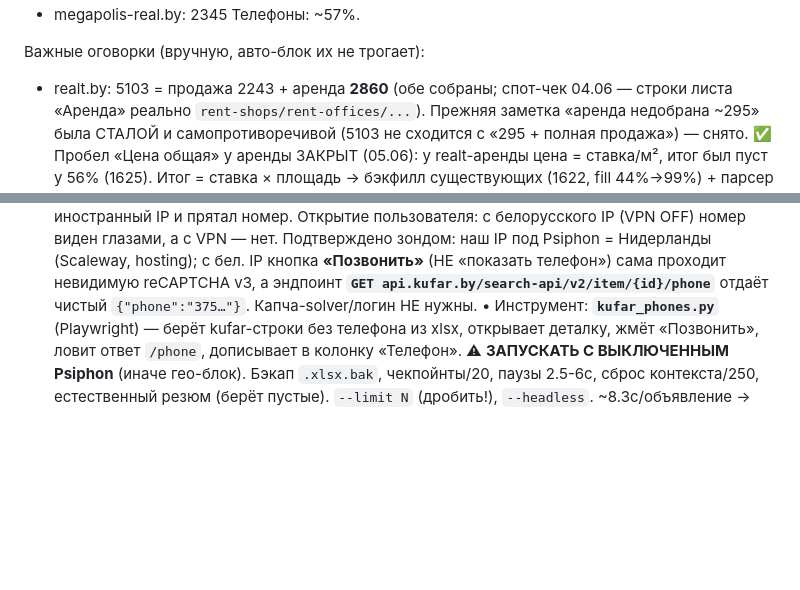
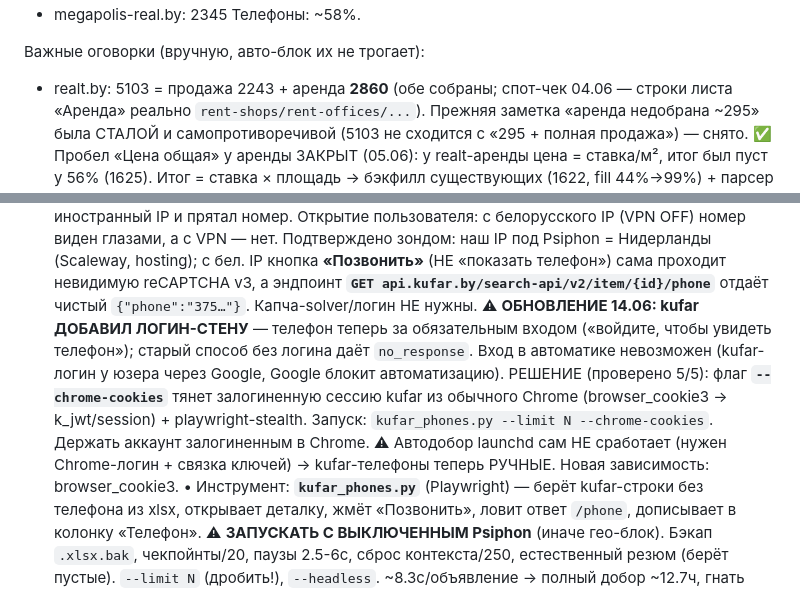
Before and after one commit to Bakuka17/parser-realt, a Markdown page: CLAUDE.md, 2 parts joined by grey strips. Rendered like a GitHub page; blank space fills up the shorter version.

Commit message:
CLAUDE.md: kufar телефоны за логин-стеной (14.06) → --chrome-cookies
Метод обновлён: kufar спрятал телефон за вход, добор теперь через cookies
залогиненного Chrome (browser_cookie3) + playwright-stealth. Автодобор launchd
больше не работает сам — kufar-телефоны стали ручными.

Co-Authored-By: Claude Opus 4.8 <noreply@anthropic.com>

```diff
--- a/CLAUDE.md
+++ b/CLAUDE.md
@@ -155,5 +155,5 @@ Standalone-парсеры (`megapolis_parser.py`, `kufar_parser.py`, `realty_par
 - megapolis-real.by: 2345
-Телефоны: ~57%.
+Телефоны: ~58%.
 <!-- AUTO-STATE-END -->
 
 Важные оговорки (вручную, авто-блок их не трогает):
@@ -192,6 +192,14 @@ Standalone-парсеры (`megapolis_parser.py`, `kufar_parser.py`, `realty_par
    (Scaleway, hosting); с бел. IP кнопка **«Позвонить»** (НЕ «показать телефон») сама проходит
    невидимую reCAPTCHA v3, а эндпоинт **`GET api.kufar.by/search-api/v2/item/{id}/phone`**
    отдаёт чистый `{"phone":"375…"}`. Капча-solver/логин НЕ нужны.
+   ⚠ **ОБНОВЛЕНИЕ 14.06: kufar ДОБАВИЛ ЛОГИН-СТЕНУ** — телефон теперь за обязательным входом
+   («войдите, чтобы увидеть телефон»); старый способ без логина даёт `no_response`. Вход в
+   автоматике невозможен (kufar-логин у юзера через Google, Google блокит автоматизацию).
+   РЕШЕНИЕ (проверено 5/5): флаг **`--chrome-cookies`** тянет залогиненную сессию kufar из
+   обычного Chrome (browser_cookie3 → k_jwt/session) + playwright-stealth. Запуск:
+   `kufar_phones.py --limit N --chrome-cookies`. Держать аккаунт залогиненным в Chrome.
+   ⚠ Автодобор launchd сам НЕ сработает (нужен Chrome-логин + связка ключей) → kufar-телефоны
+   теперь РУЧНЫЕ. Новая зависимость: browser_cookie3.
    • Инструмент: **`kufar_phones.py`** (Playwright) — берёт kufar-строки без телефона из
      xlsx, открывает деталку, жмёт «Позвонить», ловит ответ `/phone`, дописывает в колонку
      «Телефон». ⚠ **ЗАПУСКАТЬ С ВЫКЛЮЧЕННЫМ Psiphon** (иначе гео-блок). Бэкап `.xlsx.bak`,
```
Also changed, not shown: other parts of CLAUDE.md (+3 -3 lines).
